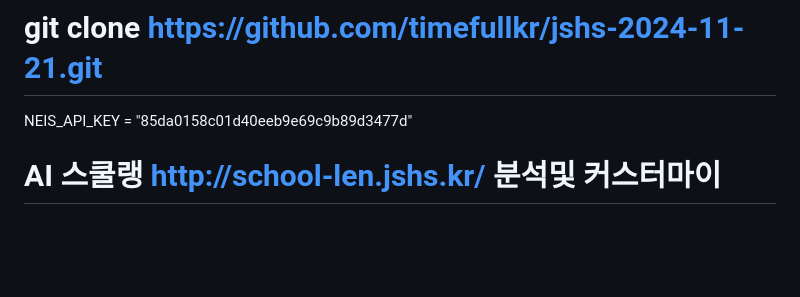
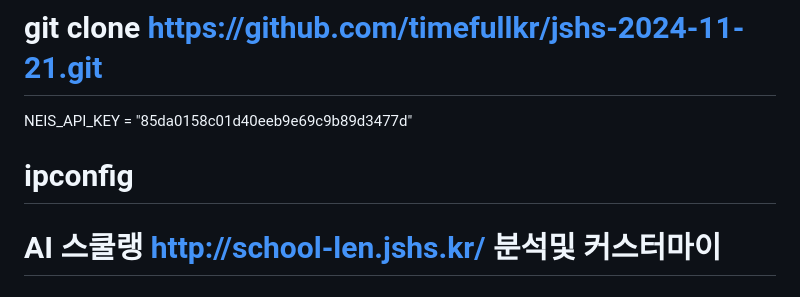
Before and after one commit to timefullkr/jshs-2024-11-21, a Markdown page: 강의내용.md, the part around the change. Rendered like a GitHub page; blank space fills up the shorter version.

```diff
--- a/강의내용.md
+++ b/강의내용.md
@@ -1,7 +1,7 @@
 # git clone https://github.com/timefullkr/jshs-2024-11-21.git
 
 NEIS_API_KEY = "85da0158c01d40eeb9e69c9b89d3477d"
-
+# ipconfig
 # AI 스쿨랭 http://school-len.jshs.kr/ 분석및 커스터마이
 ## 사이트 기능
 - 현재 날짜 기준 전후 3일간의 급식 메뉴 확인 가능 (주말 제외)
```
